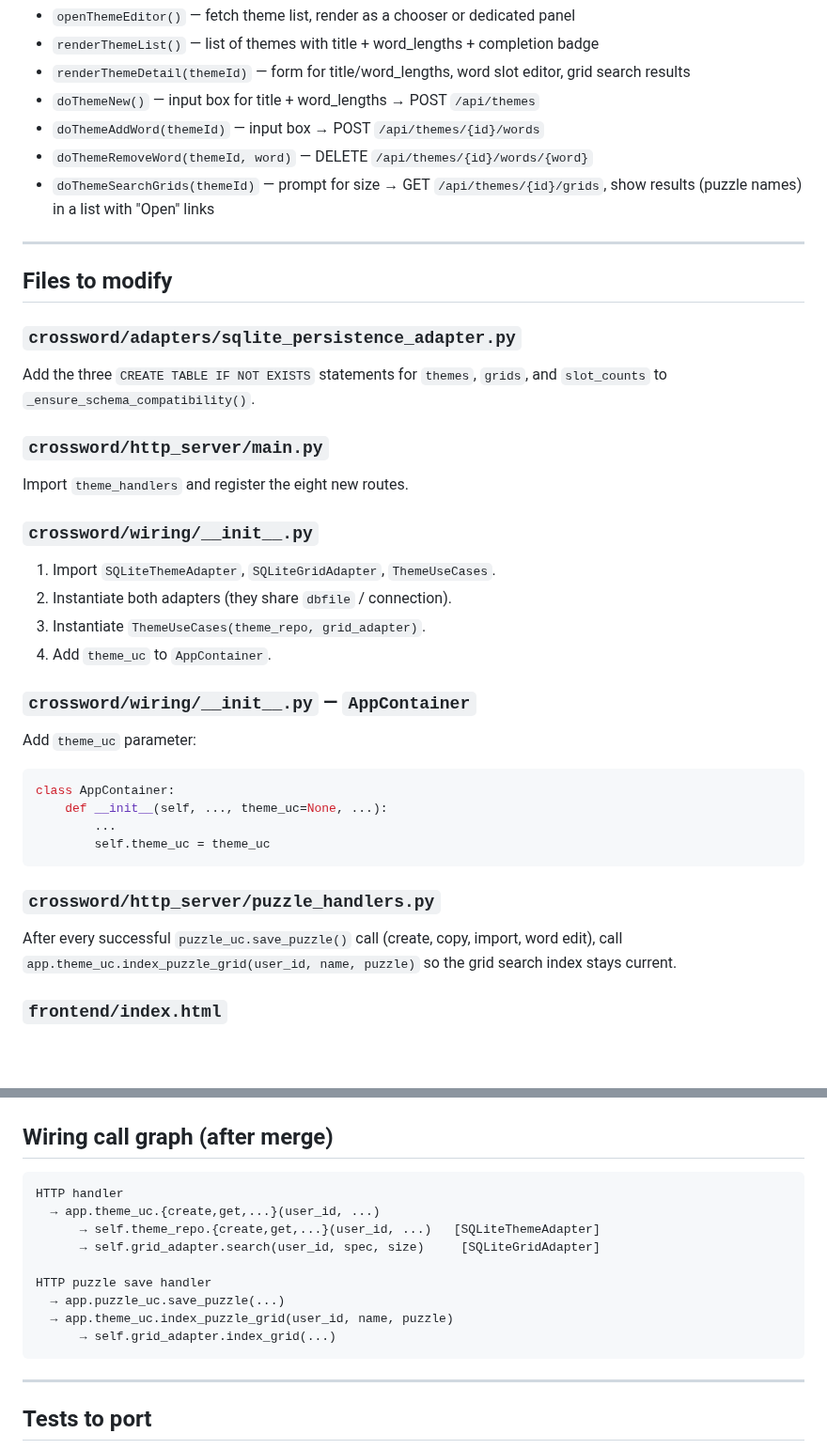
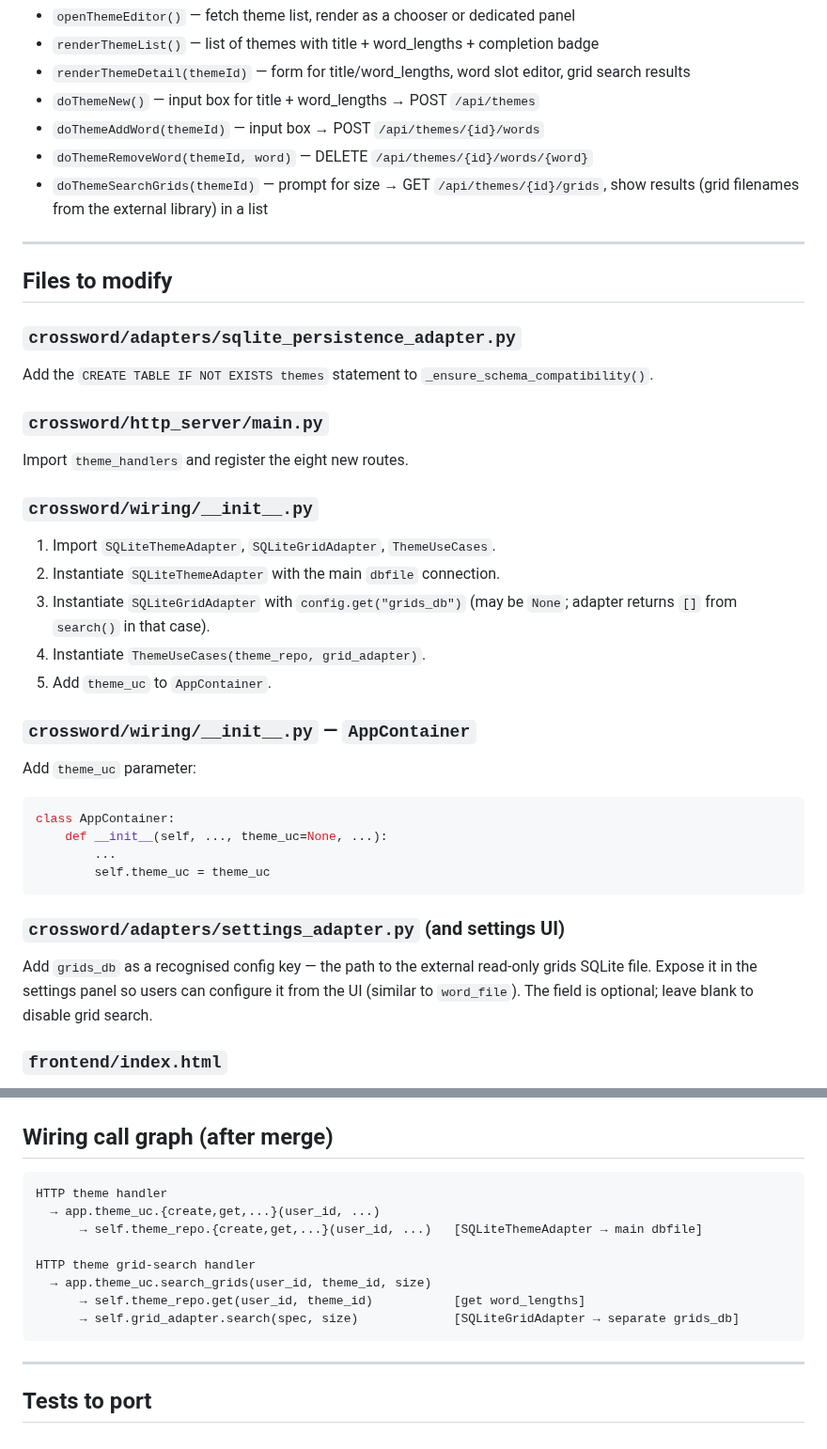
Before and after one commit to philhanna/crossword, a Markdown page: merge_themes.md, 2 parts joined by grey strips. Shown at 94% size. Rendered like a GitHub page; blank space fills up the shorter version.

````diff
--- a/merge_themes.md
+++ b/merge_themes.md
@@ -175,7 +162,7 @@ New JS module providing theme management UI. Key functions:
 - `doThemeAddWord(themeId)` — input box → POST `/api/themes/{id}/words`
 - `doThemeRemoveWord(themeId, word)` — DELETE `/api/themes/{id}/words/{word}`
 - `doThemeSearchGrids(themeId)` — prompt for size → GET `/api/themes/{id}/grids`,
-  show results (puzzle names) in a list with "Open" links
+  show results (grid filenames from the external library) in a list
 
 ---
 
@@ -183,8 +170,8 @@ New JS module providing theme management UI. Key functions:
 
 ### `crossword/adapters/sqlite_persistence_adapter.py`
 
-Add the three `CREATE TABLE IF NOT EXISTS` statements for `themes`,
-`grids`, and `slot_counts` to `_ensure_schema_compatibility()`.
+Add the `CREATE TABLE IF NOT EXISTS themes` statement to
+`_ensure_schema_compatibility()`.
 
 ### `crossword/http_server/main.py`
 
@@ -193,9 +180,11 @@ Import `theme_handlers` and register the eight new routes.
 ### `crossword/wiring/__init__.py`
 
 1. Import `SQLiteThemeAdapter`, `SQLiteGridAdapter`, `ThemeUseCases`.
-2. Instantiate both adapters (they share `dbfile` / connection).
-3. Instantiate `ThemeUseCases(theme_repo, grid_adapter)`.
-4. Add `theme_uc` to `AppContainer`.
+2. Instantiate `SQLiteThemeAdapter` with the main `dbfile` connection.
+3. Instantiate `SQLiteGridAdapter` with `config.get("grids_db")` (may be
+   `None`; adapter returns `[]` from `search()` in that case).
+4. Instantiate `ThemeUseCases(theme_repo, grid_adapter)`.
+5. Add `theme_uc` to `AppContainer`.
 
 ### `crossword/wiring/__init__.py` — `AppContainer`
 
@@ -207,11 +196,12 @@ class AppContainer:
         self.theme_uc = theme_uc
 ```
 
-### `crossword/http_server/puzzle_handlers.py`
+### `crossword/adapters/settings_adapter.py` (and settings UI)
 
-After every successful `puzzle_uc.save_puzzle()` call (create, copy, import,
-word edit), call `app.theme_uc.index_puzzle_grid(user_id, name, puzzle)` so
-the grid search index stays current.
+Add `grids_db` as a recognised config key — the path to the external read-only
+grids SQLite file. Expose it in the settings panel so users can configure it
+from the UI (similar to `word_file`). The field is optional; leave blank to
+disable grid search.
 
 ### `frontend/index.html`
 
@@ -229,15 +219,14 @@ word slot inputs, and grid search results list. Keep the same design tokens
 ## Wiring call graph (after merge)
 
 ```
-HTTP handler
+HTTP theme handler
   → app.theme_uc.{create,get,...}(user_id, ...)
-      → self.theme_repo.{create,get,...}(user_id, ...)   [SQLiteThemeAdapter]
-      → self.grid_adapter.search(user_id, spec, size)     [SQLiteGridAdapter]
+      → self.theme_repo.{create,get,...}(user_id, ...)   [SQLiteThemeAdapter → main dbfile]
 
-HTTP puzzle save handler
-  → app.puzzle_uc.save_puzzle(...)
-  → app.theme_uc.index_puzzle_grid(user_id, name, puzzle)
-      → self.grid_adapter.index_grid(...)
+HTTP theme grid-search handler
+  → app.theme_uc.search_grids(user_id, theme_id, size)
+      → self.theme_repo.get(user_id, theme_id)           [get word_lengths]
+      → self.grid_adapter.search(spec, size)             [SQLiteGridAdapter → separate grids_db]
 ```
 
 ---
````
Also changed, not shown: other parts of merge_themes.md (+38 -51 lines).
